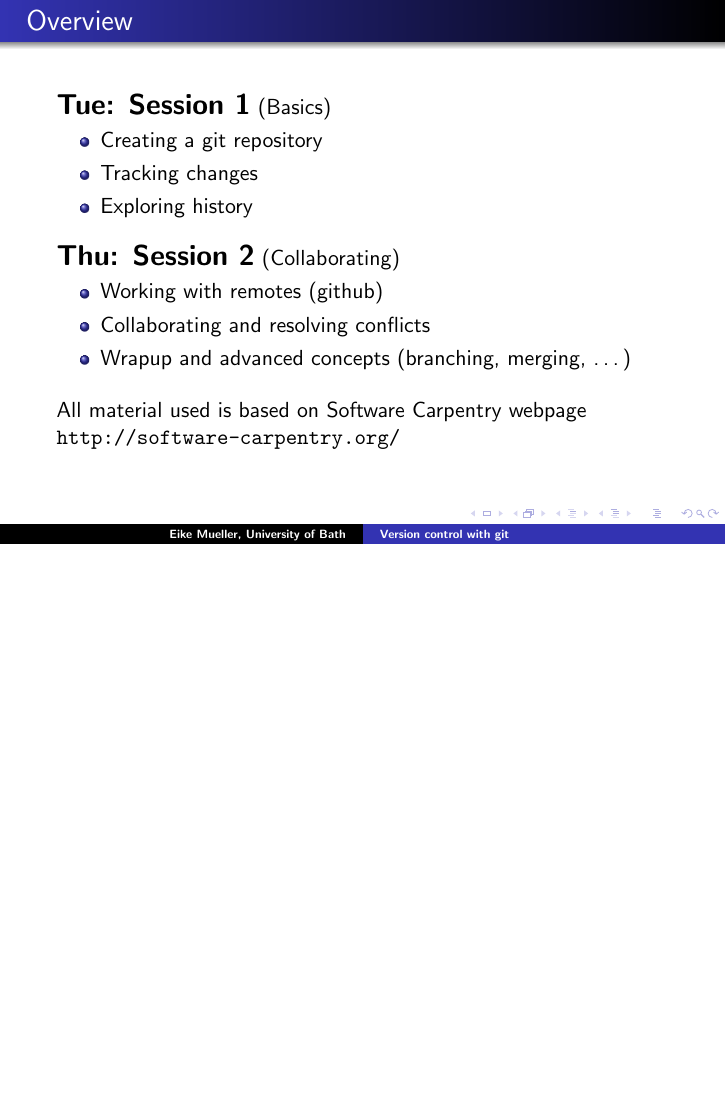
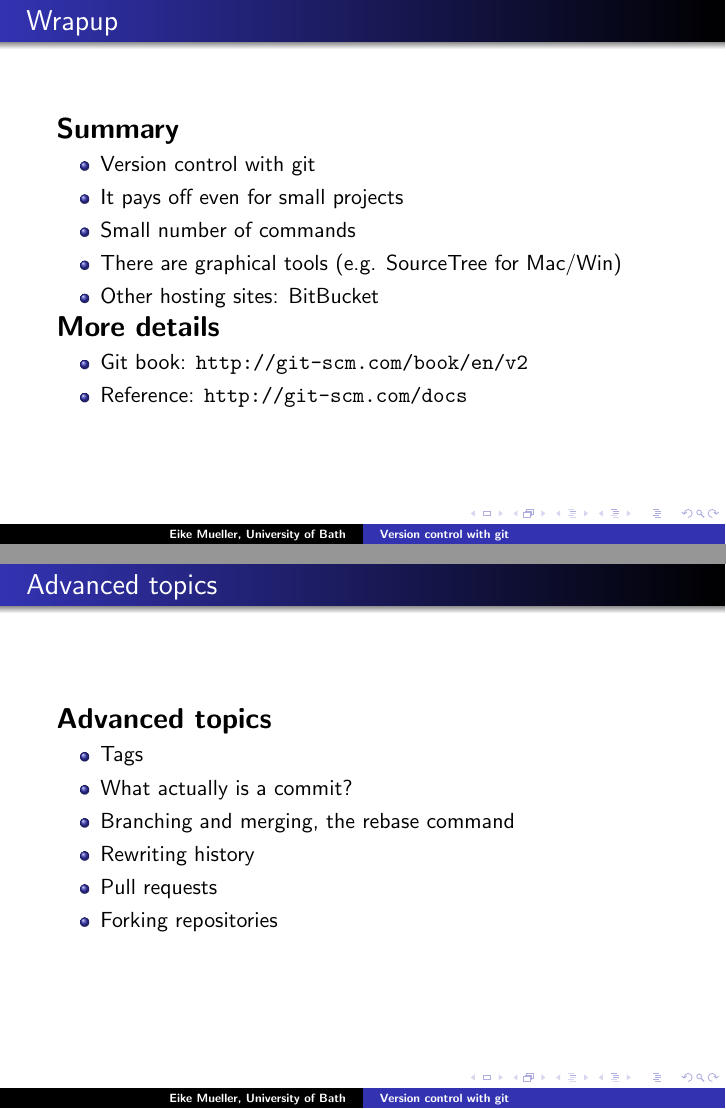
Before and after one commit to eikehmueller/samba-git-tutorial, LaTeX slides (slides/slides.tex): page 7 of 7 before the commit and pages 9 and 10 of 12 after it, the two joined at a grey line, the shorter picture padded with empty space. Compiled offline with pdfLaTeX.

Commit message:
Added final slides and comments on branches

```diff
--- a/slides/slides.tex
+++ b/slides/slides.tex
@@ -140,0 +149,31 @@
+\begin{frame}
+  \frametitle{Wrapup}
+  \textbf{\Large Summary}
+  \begin{itemize}
+    \item Version control with git
+    \item It pays off even for small projects
+    \item Small number of commands
+    \item There are graphical tools (e.g. SourceTree for Mac/Win)
+    \item Other hosting sites: BitBucket
+  \end{itemize}
+  \textbf{\Large More details}
+  \begin{itemize}
+  \item Git book: \texttt{http://git-scm.com/book/en/v2}
+  \item Reference: \texttt{http://git-scm.com/docs}
+  \end{itemize}
+\end{frame}
+
+%%%%%%%%%%%%%%%%%%%%%%%%%%%%%%%%%%%%%%%%%%%%%%%%%%%%%%%%%%%%%%%%%%%%%%
+
+\begin{frame}
+  \frametitle{Advanced topics}
+  \textbf{\Large Advanced topics}
+  \begin{itemize}
+    \item Tags
+    \item What actually is a commit?
+    \item Branching and merging, the rebase command
+    \item Rewriting history
+    \item Pull requests
+    \item Forking repositories
+  \end{itemize}
+\end{frame}
```
Also changed, not shown: slides/basic-merging-2.png (added), slides/topic-branches-1.png (added), slides/slides.tex (54 more changed lines).
